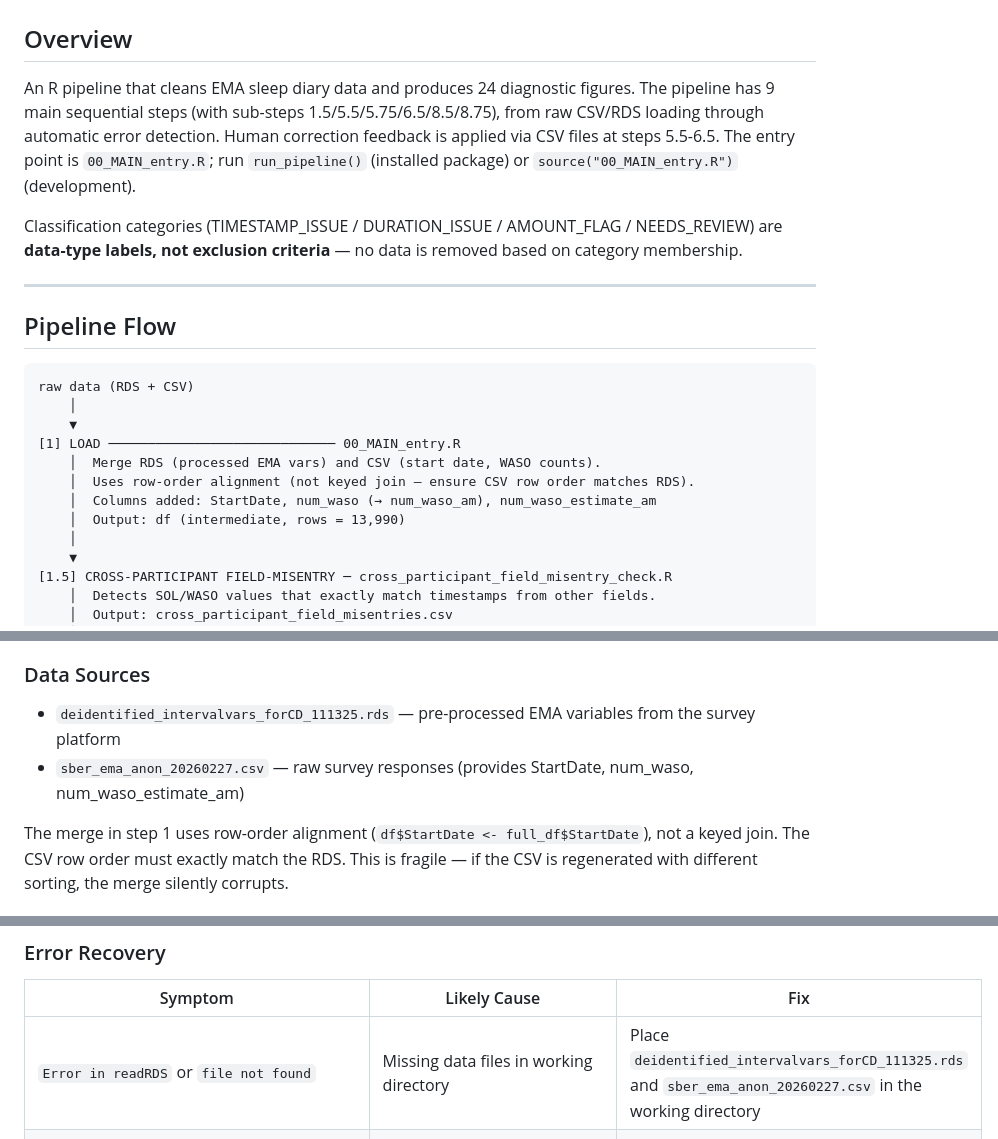
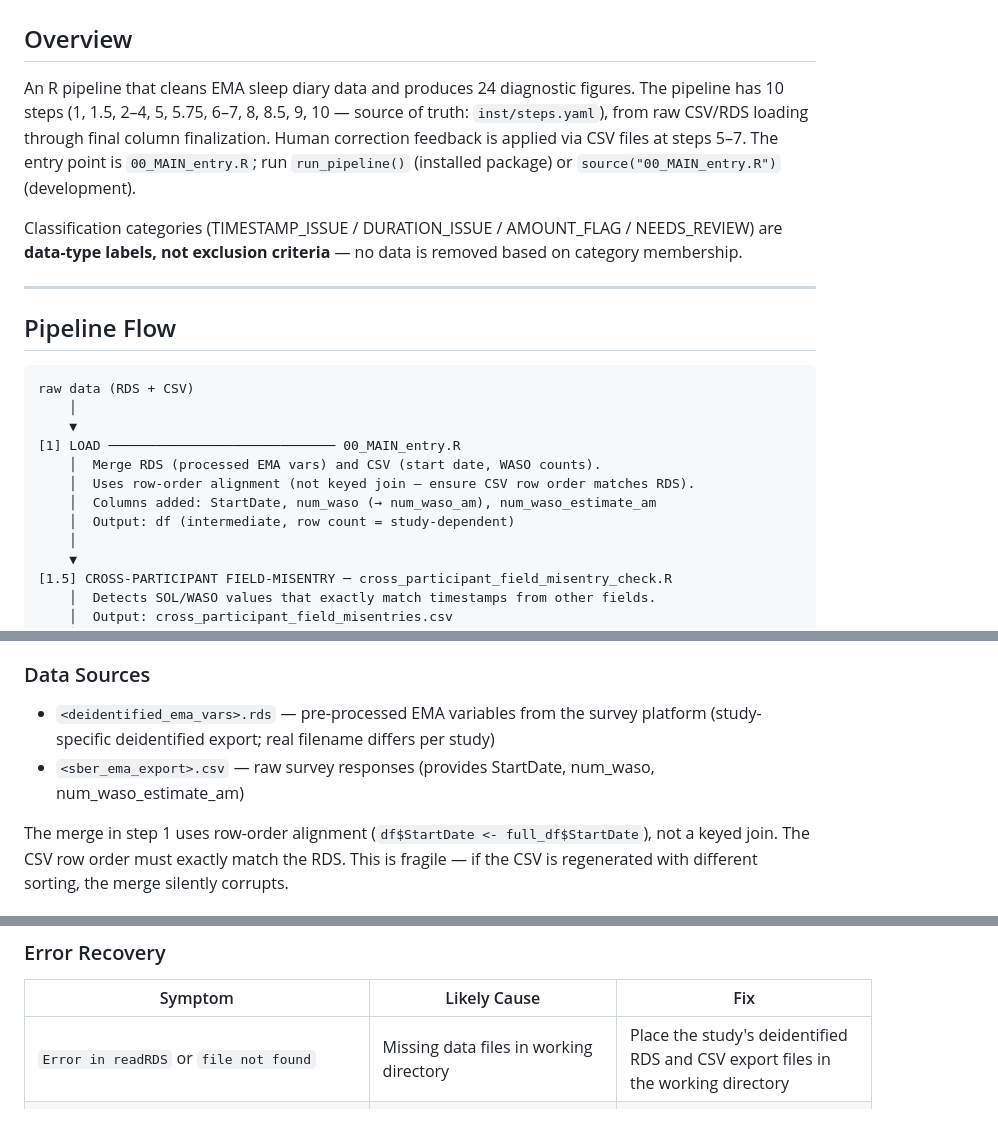
Before and after one commit to cyracaid/sleepdiary-cleaner, a Markdown page: docs-dev/ARCHITECTURE.md, 3 parts joined by grey strips. GitHub-like rendering.

Commit message:
docs(phase3): ARCHITECTURE — 10 steps (not 9) per inst/steps.yaml + scrub real data filenames
- overview said 9 main steps w/ sub-steps 1.5/5.5/5.75/6.5/8.5/8.75; source
  of truth inst/steps.yaml has 10 (1, 1.5, 2-4, 5, 5.75, 6-7, 8, 8.5, 9, 10)
- replaced real study export filenames (deidentified_intervalvars_forCD_111325.rds,
  sber_ema_anon_20260227.csv) with generic placeholders — consistent with
  pre-commit SENSITIVE_PATTERNS policy
- row count 13,990 -> study-dependent

```diff
--- a/docs-dev/ARCHITECTURE.md
+++ b/docs-dev/ARCHITECTURE.md
@@ -2,7 +2,7 @@
 
 ## Overview
 
-An R pipeline that cleans EMA sleep diary data and produces 24 diagnostic figures. The pipeline has 9 main sequential steps (with sub-steps 1.5/5.5/5.75/6.5/8.5/8.75), from raw CSV/RDS loading through automatic error detection. Human correction feedback is applied via CSV files at steps 5.5-6.5. The entry point is `00_MAIN_entry.R`; run `run_pipeline()` (installed package) or `source("00_MAIN_entry.R")` (development).
+An R pipeline that cleans EMA sleep diary data and produces 24 diagnostic figures. The pipeline has 10 steps (1, 1.5, 2–4, 5, 5.75, 6–7, 8, 8.5, 9, 10 — source of truth: `inst/steps.yaml`), from raw CSV/RDS loading through final column finalization. Human correction feedback is applied via CSV files at steps 5–7. The entry point is `00_MAIN_entry.R`; run `run_pipeline()` (installed package) or `source("00_MAIN_entry.R")` (development).
 
 Classification categories (TIMESTAMP_ISSUE / DURATION_ISSUE / AMOUNT_FLAG / NEEDS_REVIEW) are **data-type labels, not exclusion criteria** — no data is removed based on category membership.
 
@@ -18,7 +18,7 @@ raw data (RDS + CSV)
     │  Merge RDS (processed EMA vars) and CSV (start date, WASO counts).
     │  Uses row-order alignment (not keyed join — ensure CSV row order matches RDS).
     │  Columns added: StartDate, num_waso (→ num_waso_am), num_waso_estimate_am
-    │  Output: df (intermediate, rows = 13,990)
+    │  Output: df (intermediate, row count = study-dependent)
     │
     ▼
 [1.5] CROSS-PARTICIPANT FIELD-MISENTRY ─ cross_participant_field_misentry_check.R
@@ -256,8 +256,8 @@ Pipeline scripts exist in two physical locations — this is by design, not debt
 Both copies must be kept byte-identical by hand; `test-script-copies-in-sync.R` fails if they drift. On 2026-08-05 five scripts (apply_metric_review_acceptances, apply_nap_exercise_corrections, apply_second_review, apply_sleep_metric_duration_corrections, calculate_sleep_time_end) diverged — inst/scripts read paths via cfg_get() while root hardcoded filenames; default config hid the divergence until `data.files.*` was overridden. Commit 80c7e657. When refactoring, edit both copies and re-run the sync test.
 
 ### Data Sources
-- `deidentified_intervalvars_forCD_111325.rds` — pre-processed EMA variables from the survey platform
-- `sber_ema_anon_20260227.csv` — raw survey responses (provides StartDate, num_waso, num_waso_estimate_am)
+- `<deidentified_ema_vars>.rds` — pre-processed EMA variables from the survey platform (study-specific deidentified export; real filename differs per study)
+- `<sber_ema_export>.csv` — raw survey responses (provides StartDate, num_waso, num_waso_estimate_am)
 
 The merge in step 1 uses row-order alignment (`df$StartDate <- full_df$StartDate`), not a keyed join. The CSV row order must exactly match the RDS. This is fragile — if the CSV is regenerated with different sorting, the merge silently corrupts.
 
@@ -316,7 +316,7 @@ NEEDS_REVIEW=731    CLEAN=13,204       CLEAN(Manually Fixed)=53  (= 94.4%)
 
 | Symptom | Likely Cause | Fix |
 |---------|-------------|-----|
-| `Error in readRDS` or `file not found` | Missing data files in working directory | Place `deidentified_intervalvars_forCD_111325.rds` and `sber_ema_anon_20260227.csv` in the working directory |
+| `Error in readRDS` or `file not found` | Missing data files in working directory | Place the study's deidentified RDS and CSV export files in the working directory |
 | `Error in read_csv("manual_error_corrections.csv")` | First run — reviewed CSV doesn't exist yet | Create empty placeholder CSVs (see First-Run Bootstrap above) |
 | Figures 13-18 empty | `checkforerrors_processing.R` not run before visualization | Ensure pipeline runs sequentially; step 8 must precede step 9 |
 | `object 'checkforerrors_processed' not found` | Running `sleep_visualization.R` standalone | Always run via `00_MAIN_entry.R`; the viz file is not self-contained |
```
